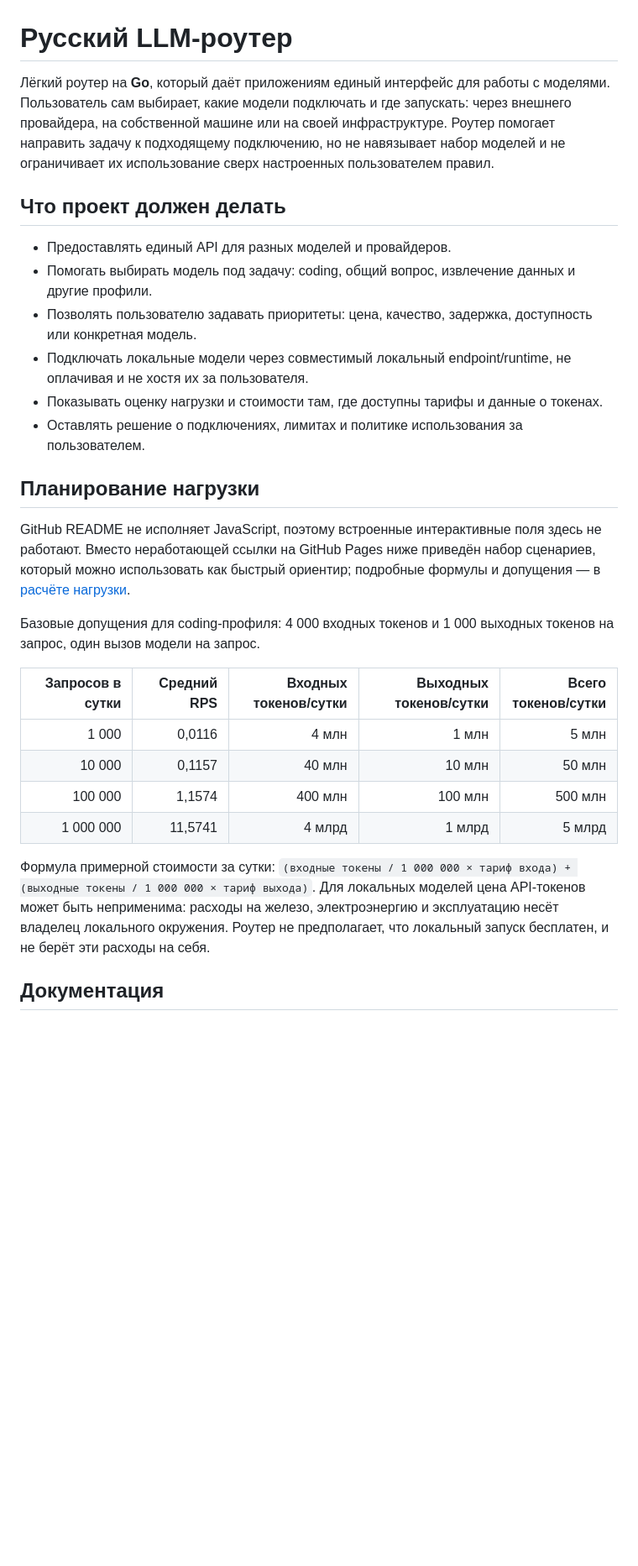
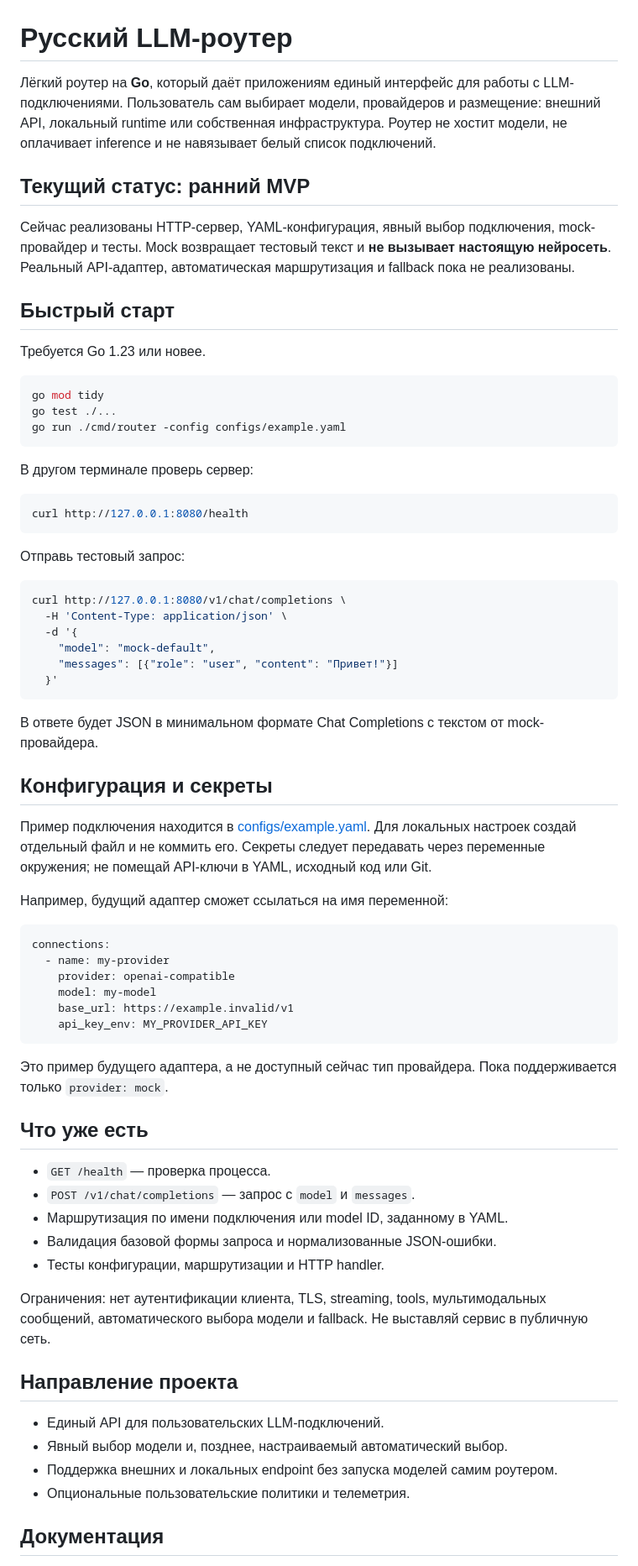
Before and after one commit to therxl/ru-llm-router, a Markdown page: README.md, the part around one of its changes. Shown at 84% size. Drawn GitHub-style; blank space fills up the shorter version.

Commit message:
Document working mock MVP and local startup

````diff
--- a/README.md
+++ b/README.md
@@ -1,30 +1,73 @@
 # Русский LLM-роутер
 
-Лёгкий роутер на **Go**, который даёт приложениям единый интерфейс для работы с моделями. Пользователь сам выбирает, какие модели подключать и где запускать: через внешнего провайдера, на собственной машине или на своей инфраструктуре. Роутер помогает направить задачу к подходящему подключению, но не навязывает набор моделей и не ограничивает их использование сверх настроенных пользователем правил.
+Лёгкий роутер на **Go**, который даёт приложениям единый интерфейс для работы с LLM-подключениями. Пользователь сам выбирает модели, провайдеров и размещение: внешний API, локальный runtime или собственная инфраструктура. Роутер не хостит модели, не оплачивает inference и не навязывает белый список подключений.
 
-## Что проект должен делать
+## Текущий статус: ранний MVP
 
-- Предоставлять единый API для разных моделей и провайдеров.
-- Помогать выбирать модель под задачу: coding, общий вопрос, извлечение данных и другие профили.
-- Позволять пользователю задавать приоритеты: цена, качество, задержка, доступность или конкретная модель.
-- Подключать локальные модели через совместимый локальный endpoint/runtime, не оплачивая и не хостя их за пользователя.
-- Показывать оценку нагрузки и стоимости там, где доступны тарифы и данные о токенах.
-- Оставлять решение о подключениях, лимитах и политике использования за пользователем.
+Сейчас реализованы HTTP-сервер, YAML-конфигурация, явный выбор подключения, mock-провайдер и тесты. Mock возвращает тестовый текст и **не вызывает настоящую нейросеть**. Реальный API-адаптер, автоматическая маршрутизация и fallback пока не реализованы.
 
-## Планирование нагрузки
+## Быстрый старт
 
-GitHub README не исполняет JavaScript, поэтому встроенные интерактивные поля здесь не работают. Вместо неработающей ссылки на GitHub Pages ниже приведён набор сценариев, который можно использовать как быстрый ориентир; подробные формулы и допущения — в [расчёте нагрузки](docs/load-calculation.md).
+Требуется Go 1.23 или новее.
 
-Базовые допущения для coding-профиля: 4 000 входных токенов и 1 000 выходных токенов на запрос, один вызов модели на запрос.
+```bash
+go mod tidy
+go test ./...
+go run ./cmd/router -config configs/example.yaml
+```
 
-| Запросов в сутки | Средний RPS | Входных токенов/сутки | Выходных токенов/сутки | Всего токенов/сутки |
-|---:|---:|---:|---:|---:|
-| 1 000 | 0,0116 | 4 млн | 1 млн | 5 млн |
-| 10 000 | 0,1157 | 40 млн | 10 млн | 50 млн |
-| 100 000 | 1,1574 | 400 млн | 100 млн | 500 млн |
-| 1 000 000 | 11,5741 | 4 млрд | 1 млрд | 5 млрд |
+В другом терминале проверь сервер:
 
-Формула примерной стоимости за сутки: `(входные токены / 1 000 000 × тариф входа) + (выходные токены / 1 000 000 × тариф выхода)`. Для локальных моделей цена API-токенов может быть неприменима: расходы на железо, электроэнергию и эксплуатацию несёт владелец локального окружения. Роутер не предполагает, что локальный запуск бесплатен, и не берёт эти расходы на себя.
+```bash
+curl http://127.0.0.1:8080/health
+```
+
+Отправь тестовый запрос:
+
+```bash
+curl http://127.0.0.1:8080/v1/chat/completions \
+  -H 'Content-Type: application/json' \
+  -d '{
+    "model": "mock-default",
+    "messages": [{"role": "user", "content": "Привет!"}]
+  }'
+```
+
+В ответе будет JSON в минимальном формате Chat Completions с текстом от mock-провайдера.
+
+## Конфигурация и секреты
+
+Пример подключения находится в [configs/example.yaml](configs/example.yaml). Для локальных настроек создай отдельный файл и не коммить его. Секреты следует передавать через переменные окружения; не помещай API-ключи в YAML, исходный код или Git.
+
+Например, будущий адаптер сможет ссылаться на имя переменной:
+
+```yaml
+connections:
+  - name: my-provider
+    provider: openai-compatible
+    model: my-model
+    base_url: https://example.invalid/v1
+    api_key_env: MY_PROVIDER_API_KEY
+```
+
+Это пример будущего адаптера, а не доступный сейчас тип провайдера. Пока поддерживается только `provider: mock`.
+
+## Что уже есть
+
+- `GET /health` — проверка процесса.
+- `POST /v1/chat/completions` — запрос с `model` и `messages`.
+- Маршрутизация по имени подключения или model ID, заданному в YAML.
+- Валидация базовой формы запроса и нормализованные JSON-ошибки.
+- Тесты конфигурации, маршрутизации и HTTP handler.
+
+Ограничения: нет аутентификации клиента, TLS, streaming, tools, мультимодальных сообщений, автоматического выбора модели и fallback. Не выставляй сервис в публичную сеть.
+
+## Направление проекта
+
+- Единый API для пользовательских LLM-подключений.
+- Явный выбор модели и, позднее, настраиваемый автоматический выбор.
+- Поддержка внешних и локальных endpoint без запуска моделей самим роутером.
+- Опциональные пользовательские политики и телеметрия.
 
 ## Документация
 
````
Also changed, not shown: other parts of README.md (+4 -24 lines).
